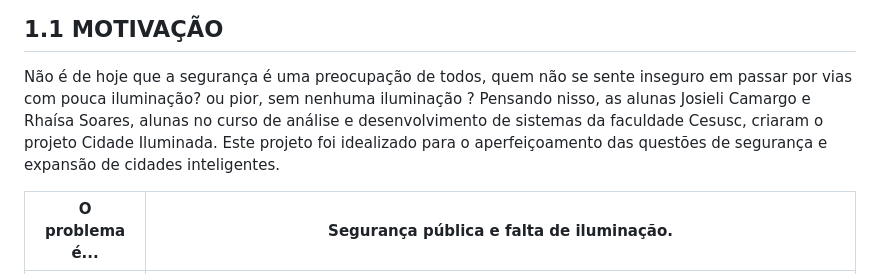
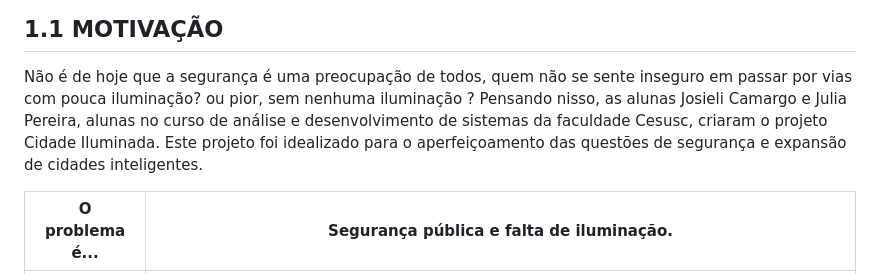
Before and after one commit to pjuliaa/CidadeIlumiada, a Markdown page: README.md, the part around the change. Rendered like a GitHub page.

```diff
--- a/README.md
+++ b/README.md
@@ -9,7 +9,7 @@ O projeto Cidade Iluminada nasceu com a visão de aprimorar o progresso da ilumi
 
 ## 1.1 MOTIVAÇÃO
  Não é de hoje que a segurança é uma preocupação de todos, quem não se sente inseguro em passar por vias com pouca iluminação? ou pior, sem nenhuma iluminação ?
-Pensando nisso, as alunas Josieli Camargo e Rhaísa Soares, alunas no curso de análise e desenvolvimento de sistemas da faculdade Cesusc, criaram o projeto Cidade Iluminada. Este projeto foi idealizado para o aperfeiçoamento das questões de segurança e expansão de cidades inteligentes.
+Pensando nisso, as alunas Josieli Camargo e Julia Pereira, alunas no curso de análise e desenvolvimento de sistemas da faculdade Cesusc, criaram o projeto Cidade Iluminada. Este projeto foi idealizado para o aperfeiçoamento das questões de segurança e expansão de cidades inteligentes.
 
 | O problema é... | Segurança pública e falta de iluminação. |
 | ----------- | ----------- |
```
